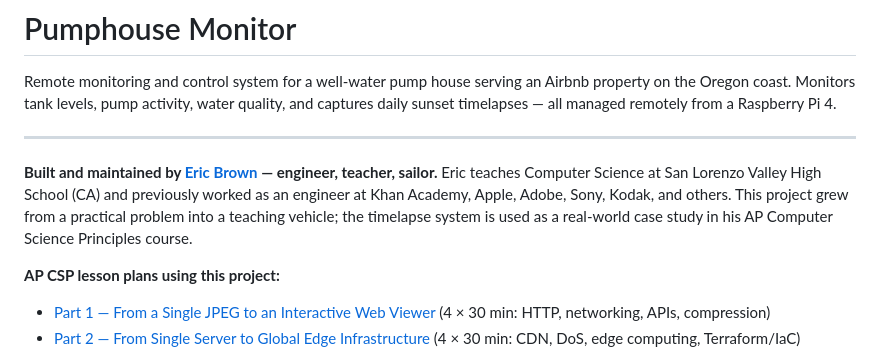
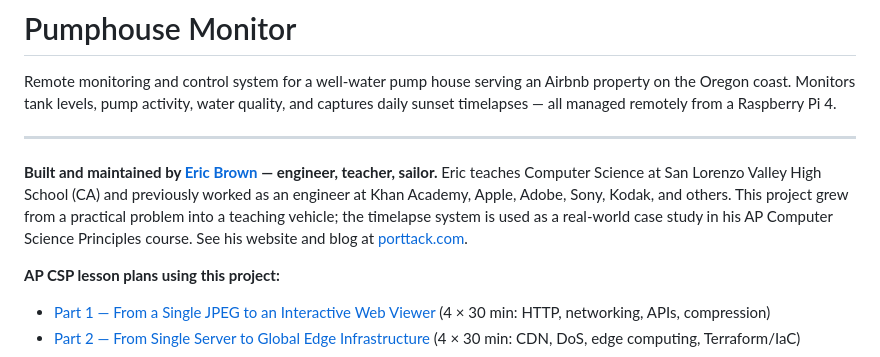
Before and after one commit to porttack/pumphouse, a Markdown page: README.md, the part around the change. Drawn GitHub-style.

Commit message:
README: add porttack.com link at end of author bio
Co-Authored-By: Claude Sonnet 4.6 <noreply@anthropic.com>

```diff
--- a/README.md
+++ b/README.md
@@ -4,7 +4,7 @@ Remote monitoring and control system for a well-water pump house serving an Airb
 
 ---
 
-**Built and maintained by [Eric Brown](https://porttack.com/) — engineer, teacher, sailor.** Eric teaches Computer Science at San Lorenzo Valley High School (CA) and previously worked as an engineer at Khan Academy, Apple, Adobe, Sony, Kodak, and others. This project grew from a practical problem into a teaching vehicle; the timelapse system is used as a real-world case study in his AP Computer Science Principles course.
+**Built and maintained by [Eric Brown](https://porttack.com/) — engineer, teacher, sailor.** Eric teaches Computer Science at San Lorenzo Valley High School (CA) and previously worked as an engineer at Khan Academy, Apple, Adobe, Sony, Kodak, and others. This project grew from a practical problem into a teaching vehicle; the timelapse system is used as a real-world case study in his AP Computer Science Principles course. See his website and blog at [porttack.com](https://porttack.com/).
 
 **AP CSP lesson plans using this project:**
 - [Part 1 — From a Single JPEG to an Interactive Web Viewer](docs/lessons/ap-csp-timelapse-part1.md) (4 × 30 min: HTTP, networking, APIs, compression)
```
